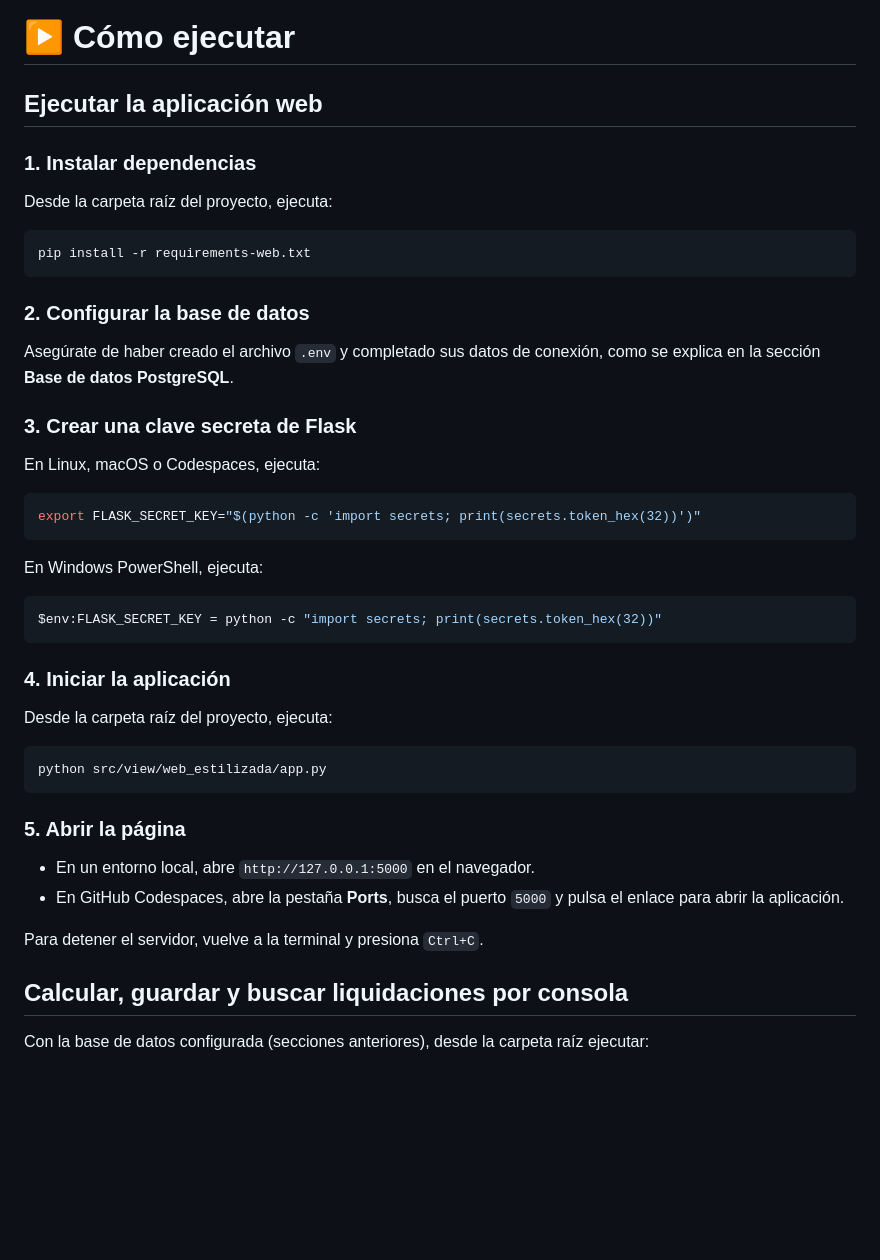
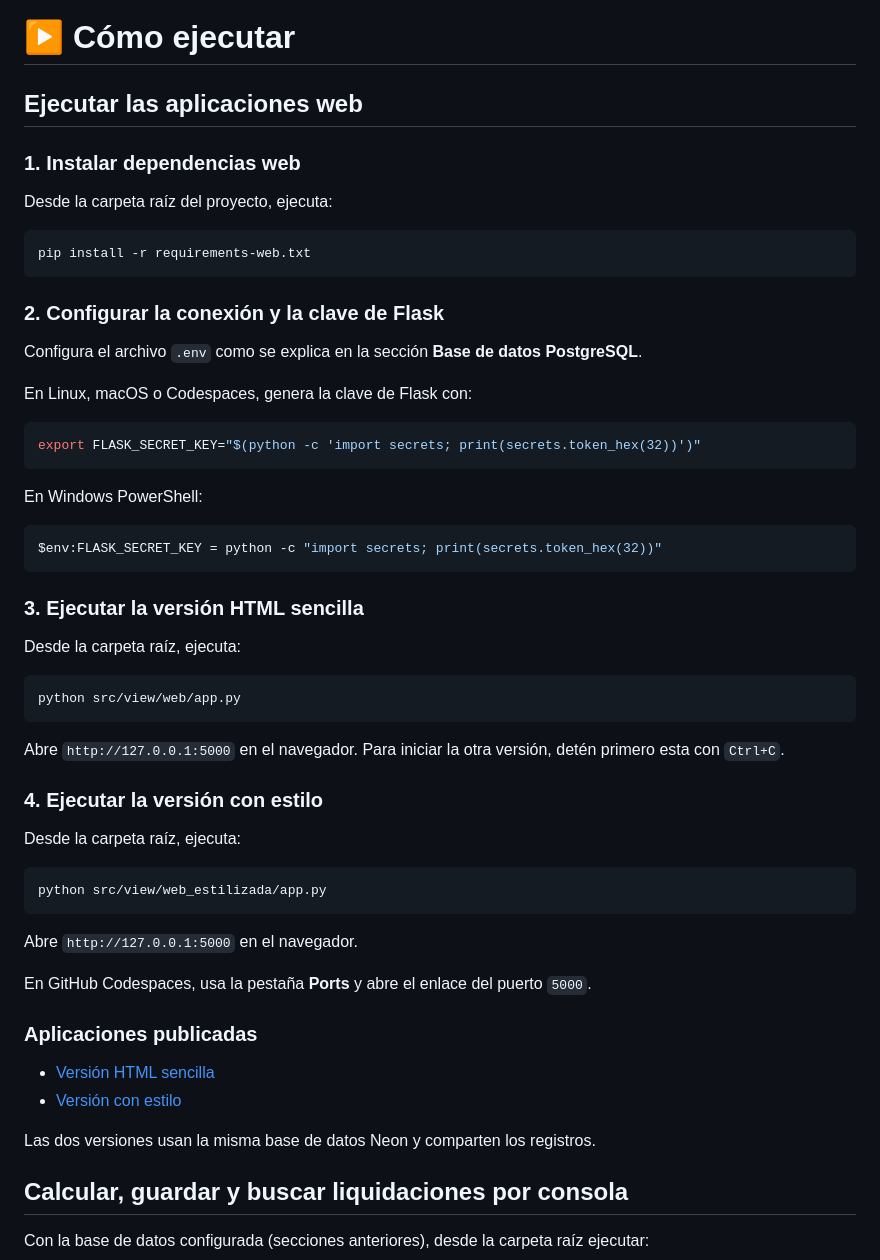
Before and after one commit to Jhoan-rios/liquidacion-definitiva, a Markdown page: README.md, the part around the change. Drawn GitHub-style; blank space fills up the shorter version.

Commit message:
Documentar las dos versiones web publicadas

````diff
--- a/README.md
+++ b/README.md
@@ -227,9 +227,9 @@ La base de datos contiene estas tablas:
 
 # ▶️ Cómo ejecutar
 
-## Ejecutar la aplicación web
+## Ejecutar las aplicaciones web
 
-### 1. Instalar dependencias
+### 1. Instalar dependencias web
 
 Desde la carpeta raíz del proyecto, ejecuta:
 
@@ -237,38 +237,50 @@ Desde la carpeta raíz del proyecto, ejecuta:
 pip install -r requirements-web.txt
 ```
 
-### 2. Configurar la base de datos
+### 2. Configurar la conexión y la clave de Flask
 
-Asegúrate de haber creado el archivo `.env` y completado sus datos de conexión, como se explica en la sección **Base de datos PostgreSQL**.
+Configura el archivo `.env` como se explica en la sección **Base de datos PostgreSQL**.
 
-### 3. Crear una clave secreta de Flask
-
-En Linux, macOS o Codespaces, ejecuta:
+En Linux, macOS o Codespaces, genera la clave de Flask con:
 
 ```bash
 export FLASK_SECRET_KEY="$(python -c 'import secrets; print(secrets.token_hex(32))')"
 ```
 
-En Windows PowerShell, ejecuta:
+En Windows PowerShell:
 
 ```powershell
 $env:FLASK_SECRET_KEY = python -c "import secrets; print(secrets.token_hex(32))"
 ```
 
-### 4. Iniciar la aplicación
+### 3. Ejecutar la versión HTML sencilla
 
-Desde la carpeta raíz del proyecto, ejecuta:
+Desde la carpeta raíz, ejecuta:
+
+```bash
+python src/view/web/app.py
+```
+
+Abre `http://127.0.0.1:5000` en el navegador. Para iniciar la otra versión, detén primero esta con `Ctrl+C`.
+
+### 4. Ejecutar la versión con estilo
+
+Desde la carpeta raíz, ejecuta:
 
 ```bash
 python src/view/web_estilizada/app.py
 ```
 
-### 5. Abrir la página
+Abre `http://127.0.0.1:5000` en el navegador.
 
-- En un entorno local, abre `http://127.0.0.1:5000` en el navegador.
-- En GitHub Codespaces, abre la pestaña **Ports**, busca el puerto `5000` y pulsa el enlace para abrir la aplicación.
+En GitHub Codespaces, usa la pestaña **Ports** y abre el enlace del puerto `5000`.
 
-Para detener el servidor, vuelve a la terminal y presiona `Ctrl+C`.
+### Aplicaciones publicadas
+
+- [Versión HTML sencilla](https://liquidacion-definitiva-html.onrender.com)
+- [Versión con estilo](https://liquidacion-definitiva-tfe4.onrender.com)
+
+Las dos versiones usan la misma base de datos Neon y comparten los registros.
 
 ## Calcular, guardar y buscar liquidaciones por consola
 
````
